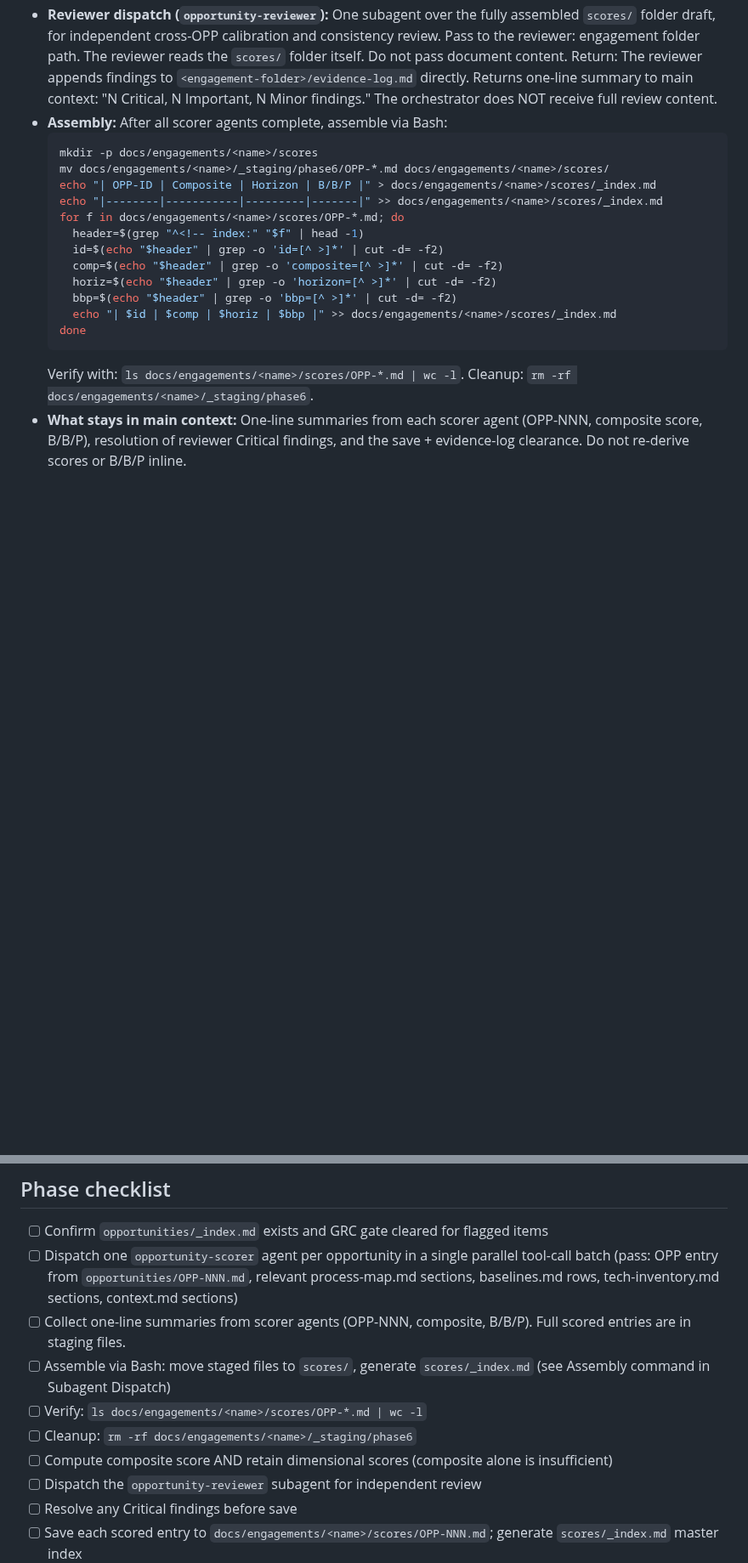
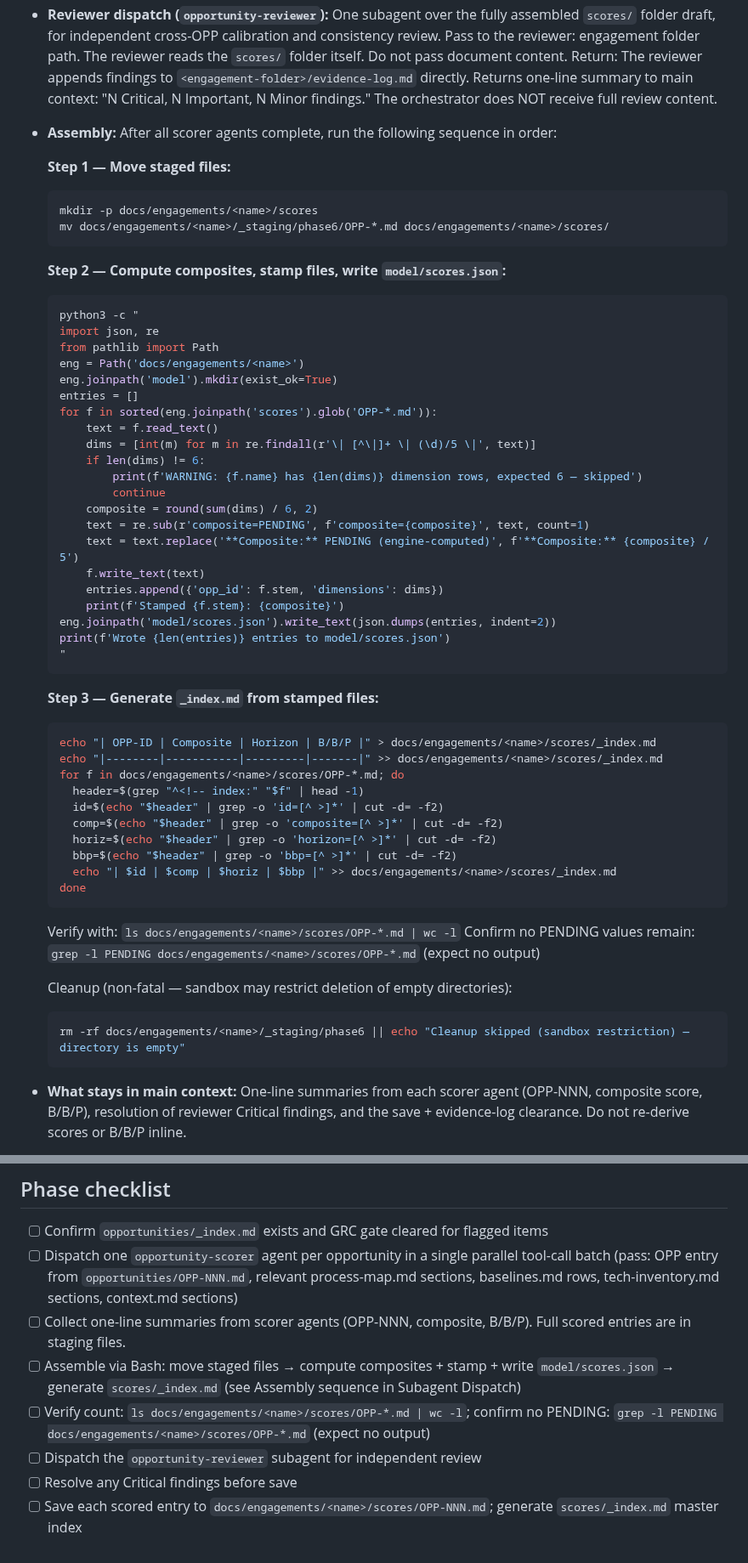
Before and after one commit to grandaha/ai-process-assessment, a Markdown page: skills/scoring-opportunities/SKILL.md, 2 parts joined by grey strips. Shown at 85% size. Rendered like a GitHub page; blank space fills up the shorter version.

````diff
--- a/skills/scoring-opportunities/SKILL.md
+++ b/skills/scoring-opportunities/SKILL.md
@@ -105,10 +122,41 @@ This phase already runs two subagents. This section names the pattern so it read
 
 - **Scorer dispatch (`opportunity-scorer`):** One subagent per opportunity, dispatched in a single parallel tool-call batch. Each receives: engagement folder path, OPP-ID, and staging file path: `<engagement-folder>/_staging/phase6/OPP-NNN.md`. The agent reads its own OPP entry from `opportunities/OPP-NNN.md` and the relevant sections of `process-map.md`, `baselines.md`, `tech-inventory.md`, and `context.md` itself. Do not pass file content to the subagent. No cross-OPP context is shared. Each scorer writes its full entry to the staging file and returns only a one-line summary (composite score and B/B/P classification).
 - **Reviewer dispatch (`opportunity-reviewer`):** One subagent over the fully assembled `scores/` folder draft, for independent cross-OPP calibration and consistency review. Pass to the reviewer: engagement folder path. The reviewer reads the `scores/` folder itself. Do not pass document content. Return: The reviewer appends findings to `<engagement-folder>/evidence-log.md` directly. Returns one-line summary to main context: "N Critical, N Important, N Minor findings." The orchestrator does NOT receive full review content.
-- **Assembly:** After all scorer agents complete, assemble via Bash:
+- **Assembly:** After all scorer agents complete, run the following sequence in order:
+
+  **Step 1 — Move staged files:**
   ```bash
   mkdir -p docs/engagements/<name>/scores
   mv docs/engagements/<name>/_staging/phase6/OPP-*.md docs/engagements/<name>/scores/
+  ```
+
+  **Step 2 — Compute composites, stamp files, write `model/scores.json`:**
+  ```bash
+  python3 -c "
+  import json, re
+  from pathlib import Path
+  eng = Path('docs/engagements/<name>')
+  eng.joinpath('model').mkdir(exist_ok=True)
+  entries = []
+  for f in sorted(eng.joinpath('scores').glob('OPP-*.md')):
+      text = f.read_text()
+      dims = [int(m) for m in re.findall(r'\| [^\|]+ \| (\d)/5 \|', text)]
+      if len(dims) != 6:
+          print(f'WARNING: {f.name} has {len(dims)} dimension rows, expected 6 — skipped')
+          continue
+      composite = round(sum(dims) / 6, 2)
+      text = re.sub(r'composite=PENDING', f'composite={composite}', text, count=1)
+      text = text.replace('**Composite:** PENDING (engine-computed)', f'**Composite:** {composite} / 5')
+      f.write_text(text)
+      entries.append({'opp_id': f.stem, 'dimensions': dims})
+      print(f'Stamped {f.stem}: {composite}')
+  eng.joinpath('model/scores.json').write_text(json.dumps(entries, indent=2))
+  print(f'Wrote {len(entries)} entries to model/scores.json')
+  "
+  ```
+
+  **Step 3 — Generate `_index.md` from stamped files:**
+  ```bash
   echo "| OPP-ID | Composite | Horizon | B/B/P |" > docs/engagements/<name>/scores/_index.md
   echo "|--------|-----------|---------|-------|" >> docs/engagements/<name>/scores/_index.md
   for f in docs/engagements/<name>/scores/OPP-*.md; do
@@ -120,7 +168,14 @@ This phase already runs two subagents. This section names the pattern so it read
     echo "| $id | $comp | $horiz | $bbp |" >> docs/engagements/<name>/scores/_index.md
   done
   ```
-  Verify with: `ls docs/engagements/<name>/scores/OPP-*.md | wc -l`. Cleanup: `rm -rf docs/engagements/<name>/_staging/phase6`.
+
+  Verify with: `ls docs/engagements/<name>/scores/OPP-*.md | wc -l`
+  Confirm no PENDING values remain: `grep -l PENDING docs/engagements/<name>/scores/OPP-*.md` (expect no output)
+
+  Cleanup (non-fatal — sandbox may restrict deletion of empty directories):
+  ```bash
+  rm -rf docs/engagements/<name>/_staging/phase6 || echo "Cleanup skipped (sandbox restriction) — directory is empty"
+  ```
 - **What stays in main context:** One-line summaries from each scorer agent (OPP-NNN, composite score, B/B/P), resolution of reviewer Critical findings, and the save + evidence-log clearance. Do not re-derive scores or B/B/P inline.
 
 See the Phase checklist and Workflow sections for the authoritative step sequence and ordering.
@@ -130,10 +185,8 @@ See the Phase checklist and Workflow sections for the authoritative step sequenc
 - [ ] Confirm `opportunities/_index.md` exists and GRC gate cleared for flagged items
 - [ ] Dispatch one `opportunity-scorer` agent per opportunity in a single parallel tool-call batch (pass: OPP entry from `opportunities/OPP-NNN.md`, relevant process-map.md sections, baselines.md rows, tech-inventory.md sections, context.md sections)
 - [ ] Collect one-line summaries from scorer agents (OPP-NNN, composite, B/B/P). Full scored entries are in staging files.
-- [ ] Assemble via Bash: move staged files to `scores/`, generate `scores/_index.md` (see Assembly command in Subagent Dispatch)
-- [ ] Verify: `ls docs/engagements/<name>/scores/OPP-*.md | wc -l`
-- [ ] Cleanup: `rm -rf docs/engagements/<name>/_staging/phase6`
-- [ ] Compute composite score AND retain dimensional scores (composite alone is insufficient)
+- [ ] Assemble via Bash: move staged files → compute composites + stamp + write `model/scores.json` → generate `scores/_index.md` (see Assembly sequence in Subagent Dispatch)
+- [ ] Verify count: `ls docs/engagements/<name>/scores/OPP-*.md | wc -l`; confirm no PENDING: `grep -l PENDING docs/engagements/<name>/scores/OPP-*.md` (expect no output)
 - [ ] Dispatch the `opportunity-reviewer` subagent for independent review
 - [ ] Resolve any Critical findings before save
 - [ ] Save each scored entry to `docs/engagements/<name>/scores/OPP-NNN.md`; generate `scores/_index.md` master index
````
Also changed, not shown: other parts of skills/scoring-opportunities/SKILL.md (+20 -3 lines), agents/opportunity-scorer.md (+16 -6 lines).
